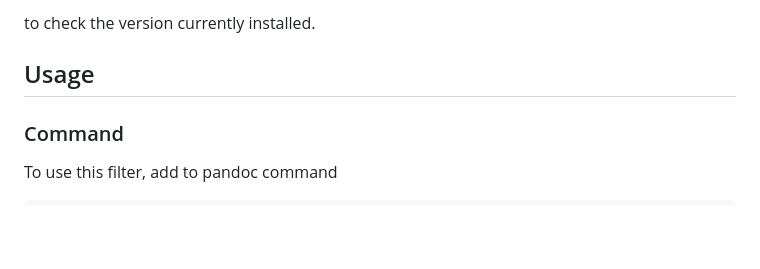
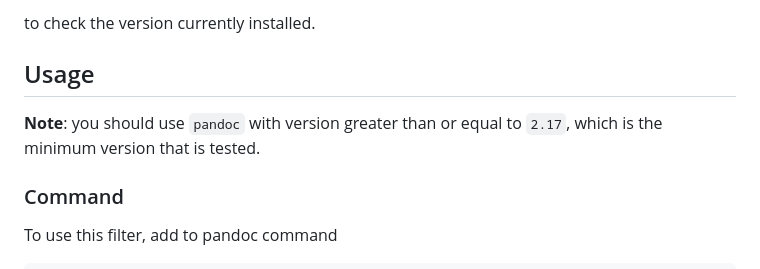
Before and after one commit to DCsunset/pandoc-include, a Markdown page: README.md, the part around the change. Rendered like a GitHub page; blank space fills up the shorter version.

Commit message:
docs: add minimum pandoc version

```diff
--- a/README.md
+++ b/README.md
@@ -52,6 +52,9 @@ pip show pandoc-include
 to check the version currently installed.
 
 ## Usage
+
+**Note**: you should use `pandoc` with version greater than or equal to `2.17`,
+which is the minimum version that is tested.
 
 ### Command
 
```
